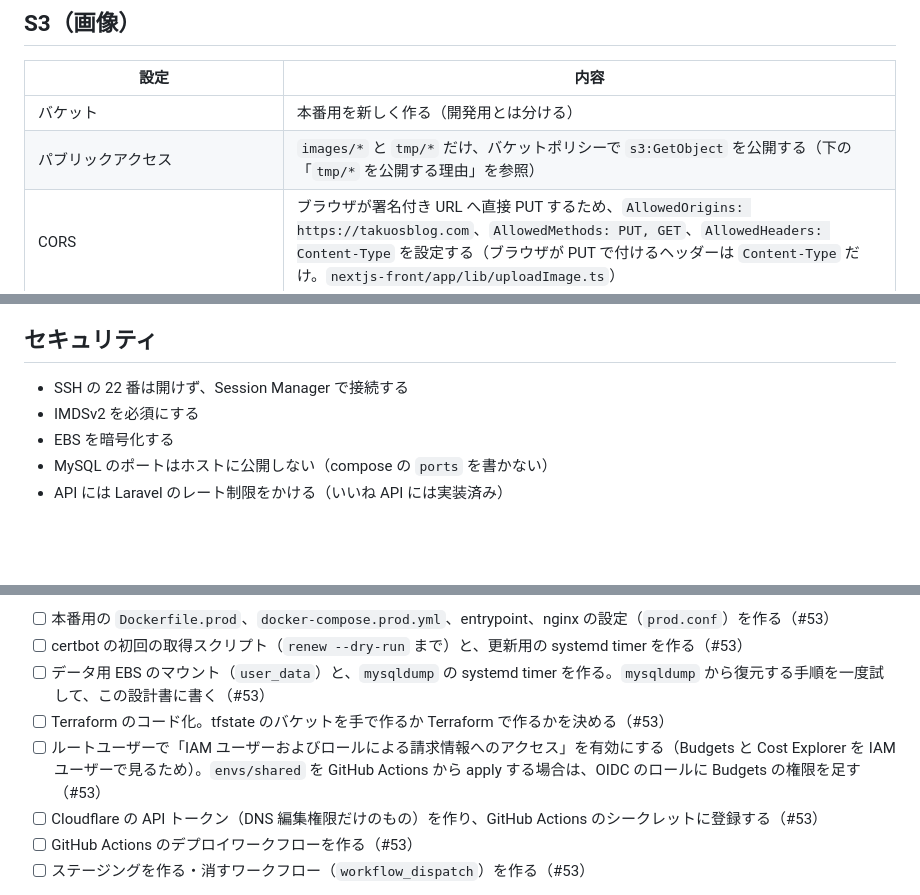
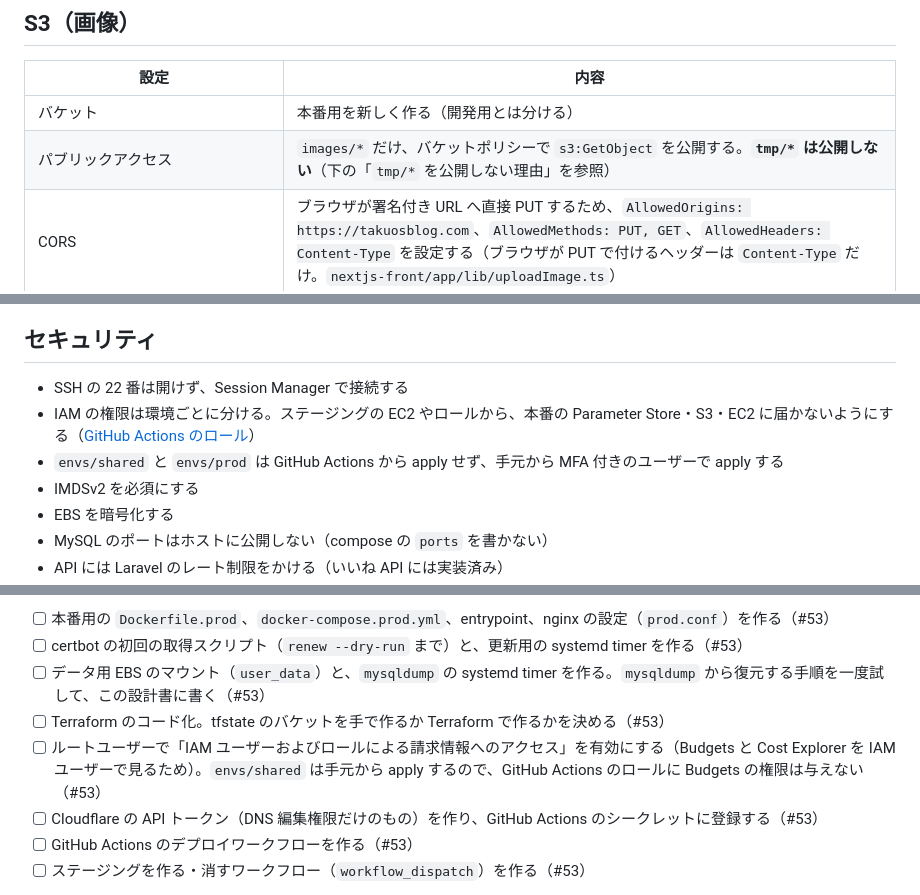
Before and after one commit to TAKUO2000/portfolio-site, a Markdown page: infra/design.md, 3 parts joined by grey strips. Drawn GitHub-style; blank space fills up the shorter version.

```diff
--- a/infra/design.md
+++ b/infra/design.md
@@ -279,7 +294,7 @@ Web サーバーは開発環境と同じ nginx にします。証明書の取得
 | 設定 | 内容 |
 | --- | --- |
 | バケット | 本番用を新しく作る（開発用とは分ける） |
-| パブリックアクセス | `images/*` と `tmp/*` だけ、バケットポリシーで `s3:GetObject` を公開する（下の「`tmp/*` を公開する理由」を参照） |
+| パブリックアクセス | `images/*` だけ、バケットポリシーで `s3:GetObject` を公開する。**`tmp/*` は公開しない**（下の「`tmp/*` を公開しない理由」を参照） |
 | CORS | ブラウザが署名付き URL へ直接 PUT するため、`AllowedOrigins: https://takuosblog.com`、`AllowedMethods: PUT, GET`、`AllowedHeaders: Content-Type` を設定する（ブラウザが PUT で付けるヘッダーは `Content-Type` だけ。`nextjs-front/app/lib/uploadImage.ts`） |
 | ライフサイクル | `tmp/` プレフィックスは1日で削除する（[画像管理の仕組み](../docs/image-management.md#本番で必要な準備)） |
 | アクセス方法 | EC2 の IAM ロールを使う。`AWS_ACCESS_KEY_ID` と `AWS_SECRET_ACCESS_KEY` は設定しない |
@@ -457,6 +476,8 @@ Vercel の Preview 環境には `NEXT_PUBLIC_API_BASE_URL=https://api.stg.takuos
 ## セキュリティ
 
 - SSH の 22 番は開けず、Session Manager で接続する
+- IAM の権限は環境ごとに分ける。ステージングの EC2 やロールから、本番の Parameter Store・S3・EC2 に届かないようにする（[GitHub Actions のロール](#github-actions-のロール)）
+- `envs/shared` と `envs/prod` は GitHub Actions から apply せず、手元から MFA 付きのユーザーで apply する
 - IMDSv2 を必須にする
 - EBS を暗号化する
 - MySQL のポートはホストに公開しない（compose の `ports` を書かない）
@@ -476,7 +497,7 @@ Vercel の Preview 環境には `NEXT_PUBLIC_API_BASE_URL=https://api.stg.takuos
 - [ ] certbot の初回の取得スクリプト（`renew --dry-run` まで）と、更新用の systemd timer を作る（#53）
 - [ ] データ用 EBS のマウント（`user_data`）と、`mysqldump` の systemd timer を作る。`mysqldump` から復元する手順を一度試して、この設計書に書く（#53）
 - [ ] Terraform のコード化。tfstate のバケットを手で作るか Terraform で作るかを決める（#53）
-- [ ] ルートユーザーで「IAM ユーザーおよびロールによる請求情報へのアクセス」を有効にする（Budgets と Cost Explorer を IAM ユーザーで見るため）。`envs/shared` を GitHub Actions から apply する場合は、OIDC のロールに Budgets の権限を足す（#53）
+- [ ] ルートユーザーで「IAM ユーザーおよびロールによる請求情報へのアクセス」を有効にする（Budgets と Cost Explorer を IAM ユーザーで見るため）。`envs/shared` は手元から apply するので、GitHub Actions のロールに Budgets の権限は与えない（#53）
 - [ ] Cloudflare の API トークン（DNS 編集権限だけのもの）を作り、GitHub Actions のシークレットに登録する（#53）
 - [ ] GitHub Actions のデプロイワークフローを作る（#53）
 - [ ] ステージングを作る・消すワークフロー（`workflow_dispatch`）を作る（#53）
```
Also changed, not shown: other parts of infra/design.md (+33 -14 lines).
